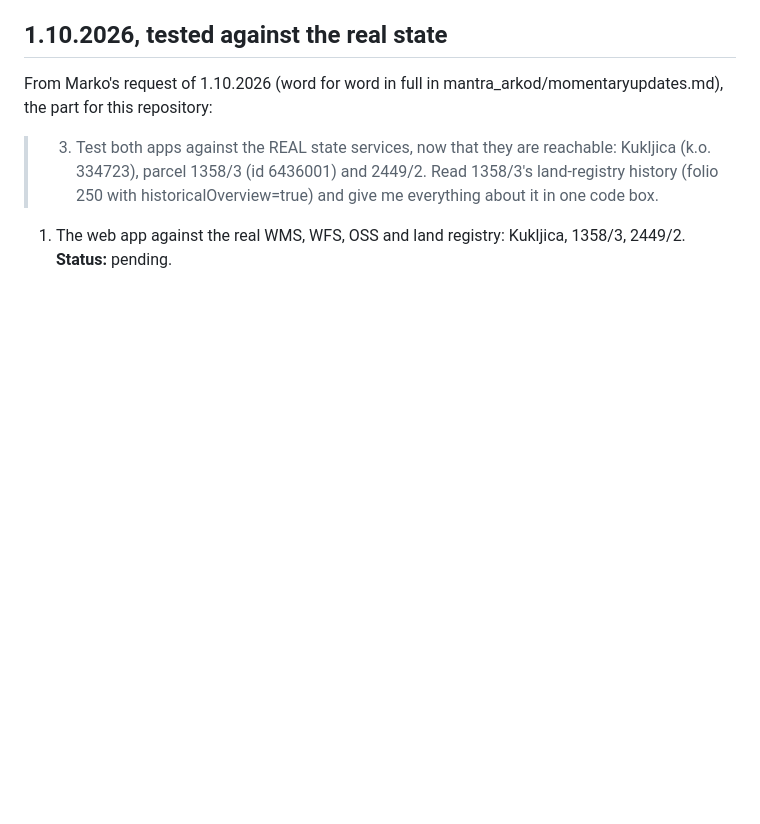
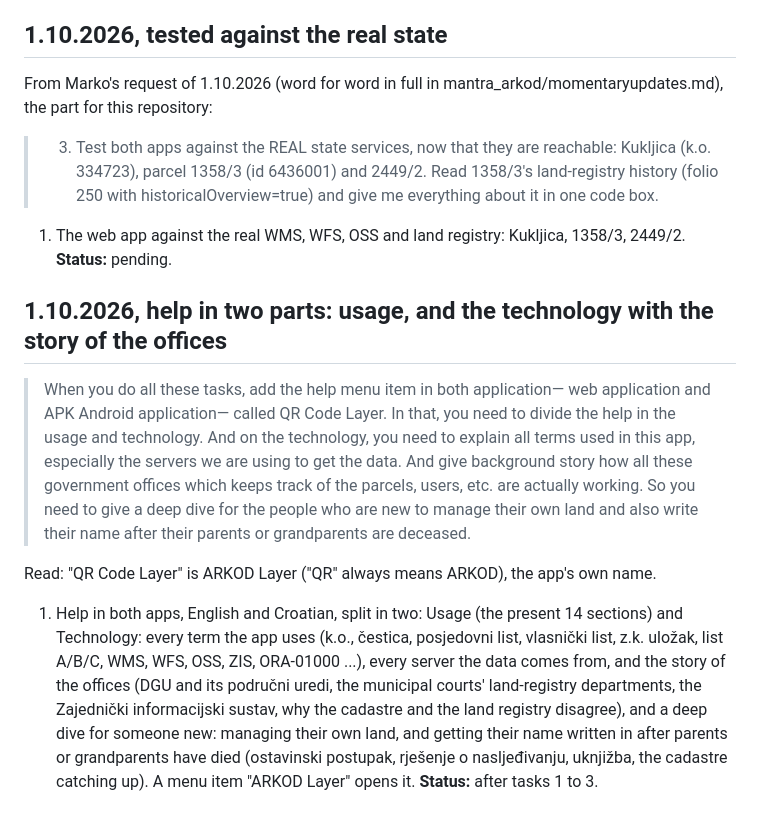
Before and after one commit to markoboskoauroville/arkod_web, a Markdown page: momentaryupdates.md, the part around the change. GitHub-like rendering; blank space fills up the shorter version.

Commit message:
momentaryupdates: Marko's help request of 1.10.2026, word for word
Co-Authored-By: Claude Opus 5.5 <noreply@anthropic.com>
Claude-Session: https://claude.ai/code/session_01VPQAC3fDoEyDtAPScxqqzf

```diff
--- a/momentaryupdates.md
+++ b/momentaryupdates.md
@@ -189,3 +189,18 @@ for this repository:
 > 3. Test both apps against the REAL state services, now that they are reachable: Kukljica (k.o. 334723), parcel 1358/3 (id 6436001) and 2449/2. Read 1358/3's land-registry history (folio 250 with historicalOverview=true) and give me everything about it in one code box.
 
 1. The web app against the real WMS, WFS, OSS and land registry: Kukljica, 1358/3, 2449/2. **Status:** pending.
+
+## 1.10.2026, help in two parts: usage, and the technology with the story of the offices
+
+> When you do all these tasks, add the help menu item in both application— web application and APK Android application— called QR Code Layer. In that, you need to divide the help in the usage and technology. And on the technology, you need to explain all terms used in this app, especially the servers we are using to get the data. And give background story how all these government offices which keeps track of the parcels, users, etc. are actually working. So you need to give a deep dive for the people who are new to manage their own land and also write their name after their parents or grandparents are deceased.
+
+Read: "QR Code Layer" is ARKOD Layer ("QR" always means ARKOD), the app's own name.
+
+1. Help in both apps, English and Croatian, split in two: Usage (the present 14 sections) and
+   Technology: every term the app uses (k.o., čestica, posjedovni list, vlasnički list, z.k. uložak,
+   list A/B/C, WMS, WFS, OSS, ZIS, ORA-01000 ...), every server the data comes from, and the story
+   of the offices (DGU and its područni uredi, the municipal courts' land-registry departments, the
+   Zajednički informacijski sustav, why the cadastre and the land registry disagree), and a deep dive
+   for someone new: managing their own land, and getting their name written in after parents or
+   grandparents have died (ostavinski postupak, rješenje o nasljeđivanju, uknjižba, the cadastre
+   catching up). A menu item "ARKOD Layer" opens it. **Status:** after tasks 1 to 3.
```
